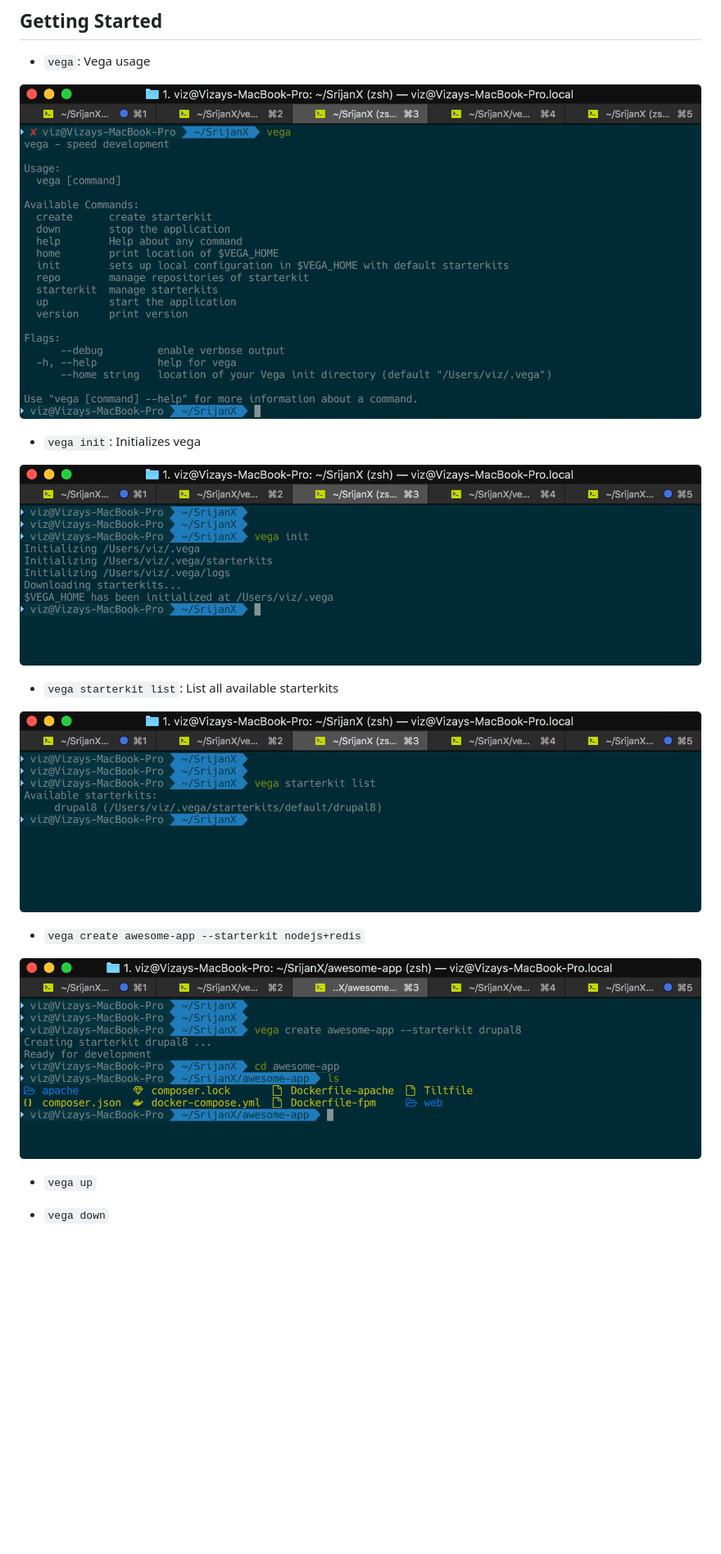
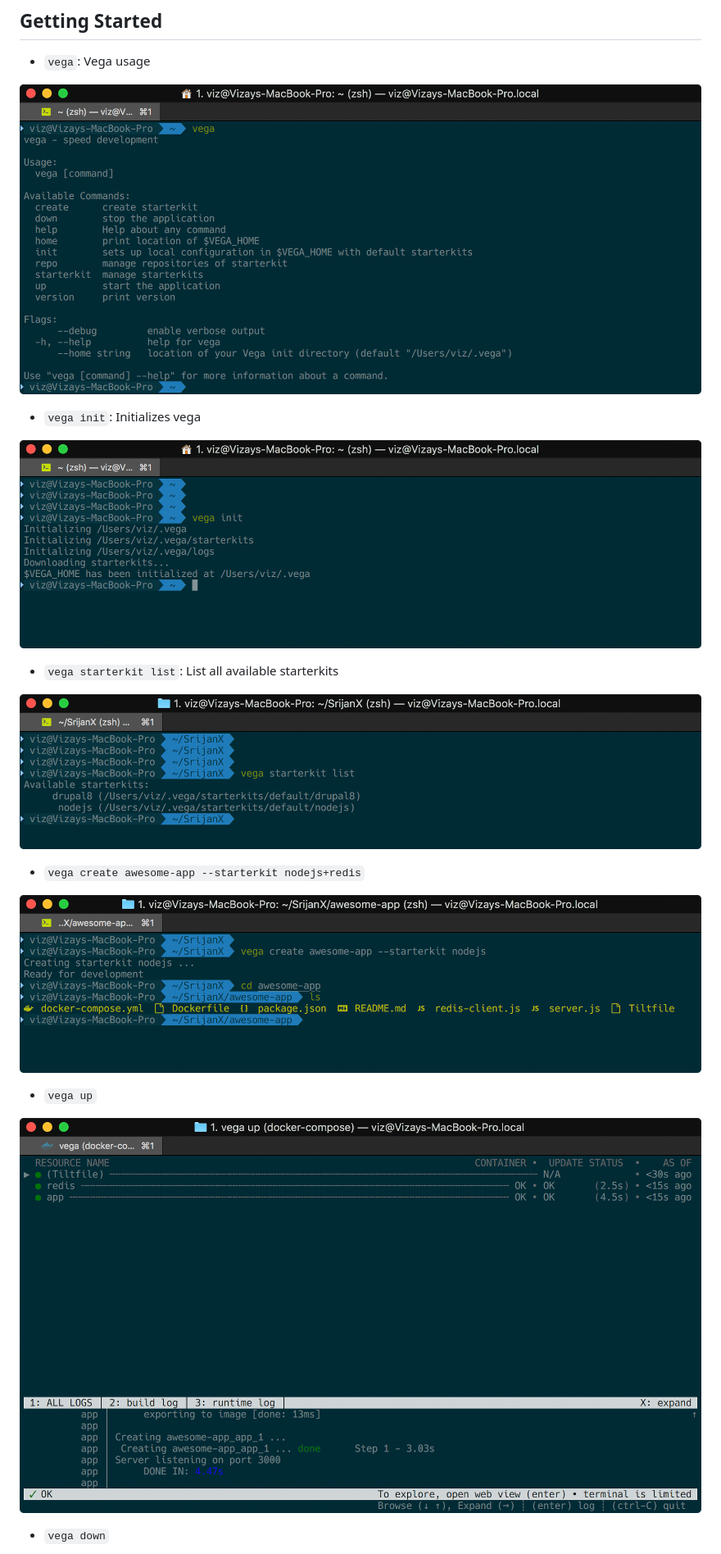
Before and after one commit to srijanone/vega, a Markdown page: README.md, the part around one of its changes. Shown at 82% size. GitHub-like rendering; pictures changed too: _screenshots/vega_create.png, _screenshots/vega_init.png, _screenshots/vega_starterkit_list.png; blank space fills up the shorter version.

Commit message:
Add screenshots, remove logrus

```diff
--- a/README.md
+++ b/README.md
@@ -47,6 +47,8 @@ Several options to install:
 
 - `vega up`
 
+![vega down](_screenshots/vega_up.png)
+
 - `vega down`
 
 ![vega down](_screenshots/vega_down.png)
```
Also changed, not shown: other parts of README.md (+1 -1 lines), _screenshots/vega_down.png, 3 other files.
